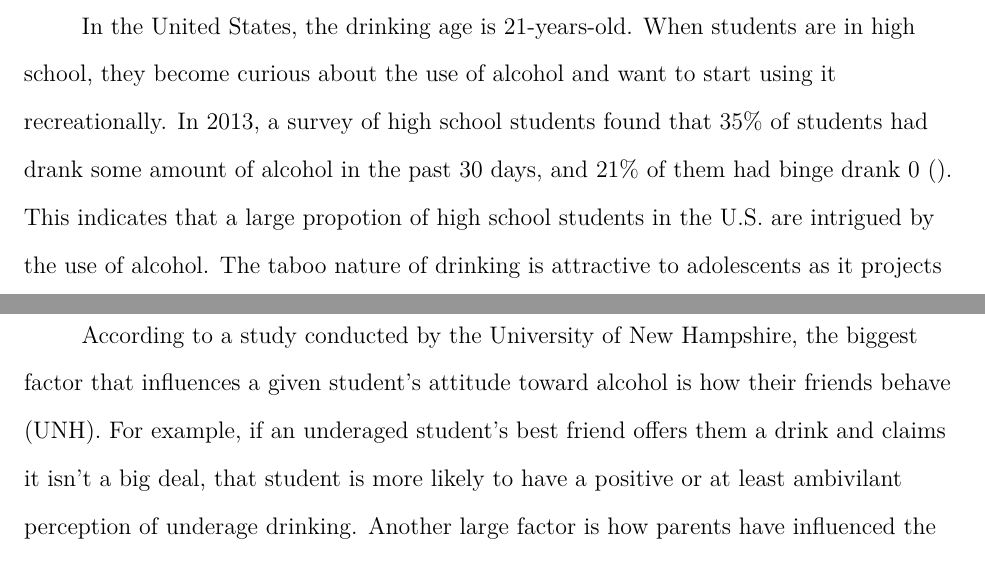
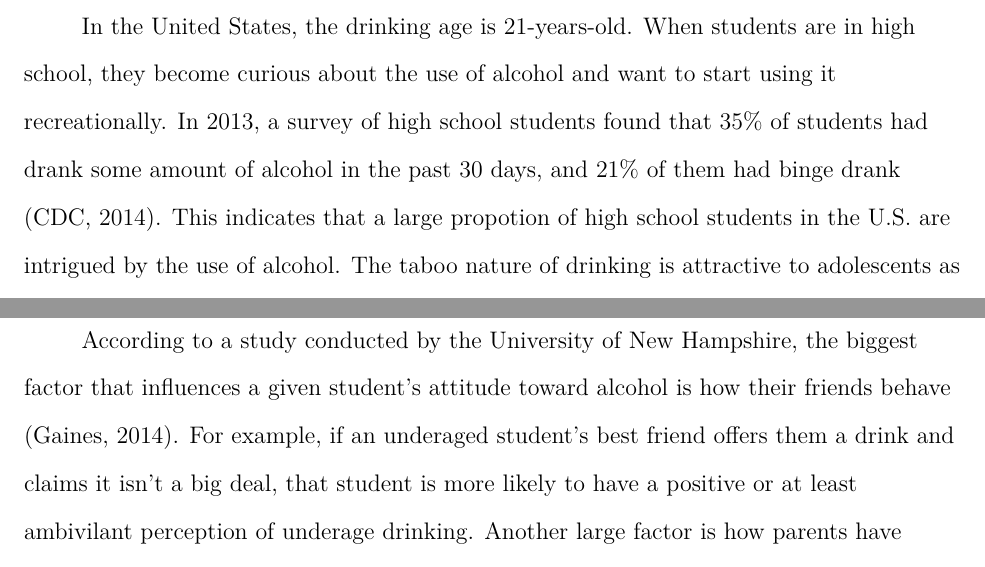
Before and after one commit to JohnCMoon/HS1_SJSU, a LaTeX paper (Binge_Drinking.tex): two parts of pages 2 and 5 of 6, joined at a grey line, cut so that both start at the same text. The pictures show the PDF file Binge_Drinking.pdf that the author committed with the source.

Commit message:
Done, pretty much.

```diff
--- a/Binge_Drinking.tex
+++ b/Binge_Drinking.tex
@@ -6,20 +6,21 @@
 \author{John Moon}
 \affiliation{San Jose State University}
 \date{09-16-2015}
+
 \begin{document}
 \maketitle
 
 Across the globe, young adults are leaving home for the first time to attend the university they were accepted to. With this transition comes more freedom than they've ever had in their lives, and an abundance of friends over the legal drinking age. For many students, this creates a "perfect storm" for a frequently occuring activity: binge drinking. While drinking heavily in college is socially acceptablefor the most part, there are many negative aspects involved with it. This paper will bring to light and examine both the positive and negative aspects of binge drinking in college. It will take a narrower view to more specifically look at the culture of university students in the united states.
 
 \section{Drinking Culture}
-In the United States, the drinking age is 21-years-old. When students are in high school, they become curious about the use of alcohol and want to start using it recreationally. In 2013, a survey of high school students found that 35\% of students had drank some amount of alcohol in the past 30 days, and 21\% of them had binge drank \citeA{cdc}. This indicates that a large propotion of high school students in the U.S. are intrigued by the use of alcohol. The taboo nature of drinking is attractive to adolescents as it projects an air of rebellion - a common trait in people this age.
+In the United States, the drinking age is 21-years-old. When students are in high school, they become curious about the use of alcohol and want to start using it recreationally. In 2013, a survey of high school students found that 35\% of students had drank some amount of alcohol in the past 30 days, and 21\% of them had binge drank (CDC, 2014). This indicates that a large propotion of high school students in the U.S. are intrigued by the use of alcohol. The taboo nature of drinking is attractive to adolescents as it projects an air of rebellion - a common trait in people this age.
 
 Outside of the U.S., it's uncommon to see a drinking age higher than 18-years-old. One study found that in Europe, teens in high school have drinking events more often than than those in the U.S., however these events have ``fewer occasions of dangerous intoxication''. In Europe, 10\% of those drinking occasions result in intoxication while 50\% of drinking events in the U.S. result in intoxication high school students get to college, they're able to make their own decisions. Without their parents around, these students have far fewer inhibitions when it comes to drinking. Nationally, we see that, ``between 25 and 30 percent of college students drink alcohol at a level that is regarded as problematic in the general population'' (Villanova). Additionally, approximately 70\% of college students report using alcohol in a non-problematic nature.
 
 It's clear that there's a certain attraction that college students have to binge drinking. The environment is perfect for the activity, the social norms are in place, and the developmental state of many students lends itself to being a little bit reckless. But just how much does this cultural perception of binge drinking effect the actual feelings that students have towards it?
 
 \section{Students' Feelings on Binge Drinking}
-Peer pressure affects all of us throughout our lives. Sometimes, especially in college, students will participate in an activity simply because their peers are participating. Binge drinking takes place every weekend on campuses across the country. Every student has their reasons for participating, but the most common ones can be pinpointed. In a study conducted by University of Minnesota \citeA{min}, they found that the following percentages of students on college campuses believe drinking has these effects:
+Peer pressure affects all of us throughout our lives. Sometimes, especially in college, students will participate in an activity simply because their peers are participating. Binge drinking takes place every weekend on campuses across the country. Every student has their reasons for participating, but the most common ones can be pinpointed. In a study conducted by University of Minnesota (2013), they found that the following percentages of students on college campuses believe drinking has these effects:
 \begin{itemize}
 	\item Breaks the ice: 74.4\%
 	\item Enhances social activity: 74.4\%
@@ -48,7 +49,7 @@ Now, it's interesting to see what exactly sparks a student's drinking any given
 As one might expect, underage students are found out at off-campus bars less often than students who are of age. It's interesting to note that off-campus parties are a popular destination for both underage and of age students. For the most part, we can also see that once students turn 21, they seem to drink less and less often. This could be due to the ready availability of alcohol (making drinking a less rebellious activity), or perhaps simple maturity.
 
 \section{Attitudes Toward Drinking}
-According to a study conducted by the University of New Hampshire, the biggest factor that influences a given student's attitude toward alcohol is how their friends behave (UNH). For example, if an underaged student's best friend offers them a drink and claims it isn't a big deal, that student is more likely to have a positive or at least ambivilant perception of underage drinking. Another large factor is how parents have influenced the student. Parents who are more restrictive about alcohol tend to produce children who rebel more once they are able. Conversely, if parents are open and understanding about alcohol use, their children are less likely to abuse alcohol in college.
+According to a study conducted by the University of New Hampshire, the biggest factor that influences a given student's attitude toward alcohol is how their friends behave (Gaines, 2014). For example, if an underaged student's best friend offers them a drink and claims it isn't a big deal, that student is more likely to have a positive or at least ambivilant perception of underage drinking. Another large factor is how parents have influenced the student. Parents who are more restrictive about alcohol tend to produce children who rebel more once they are able. Conversely, if parents are open and understanding about alcohol use, their children are less likely to abuse alcohol in college.
 
 \section{Discussion}
 While binge drinking can be extremely dangerous and lethal in some cases, students across the country still binge drink every weekend. The college culture heavily promotes drinking and there are many factors that influece students' perception on the issue. Especially in the United States, drinking is something college students are just \textit{supposed to do}. The majority of students are typically able ot drink a reasonable amount of alcohol, and that's very encouraging.
```
Also changed, not shown: Binge_Drinking.bib (+6 -6 lines), Binge_Drinking.bbl (deleted), Binge_Drinking.pdf, bib.pdf (added), Binge_Drinking.tex (8 more changed lines), 1 other file.
